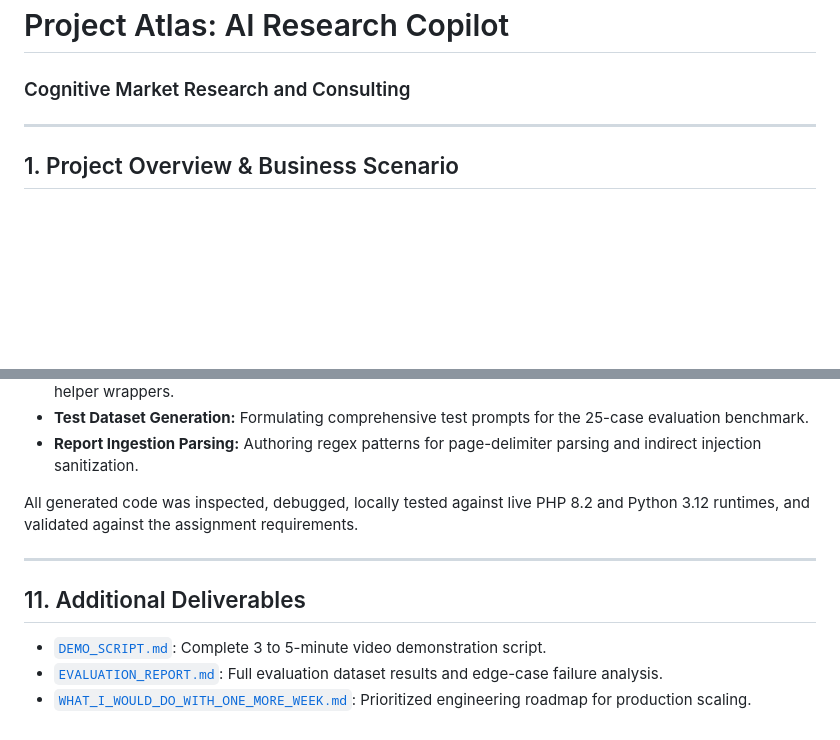
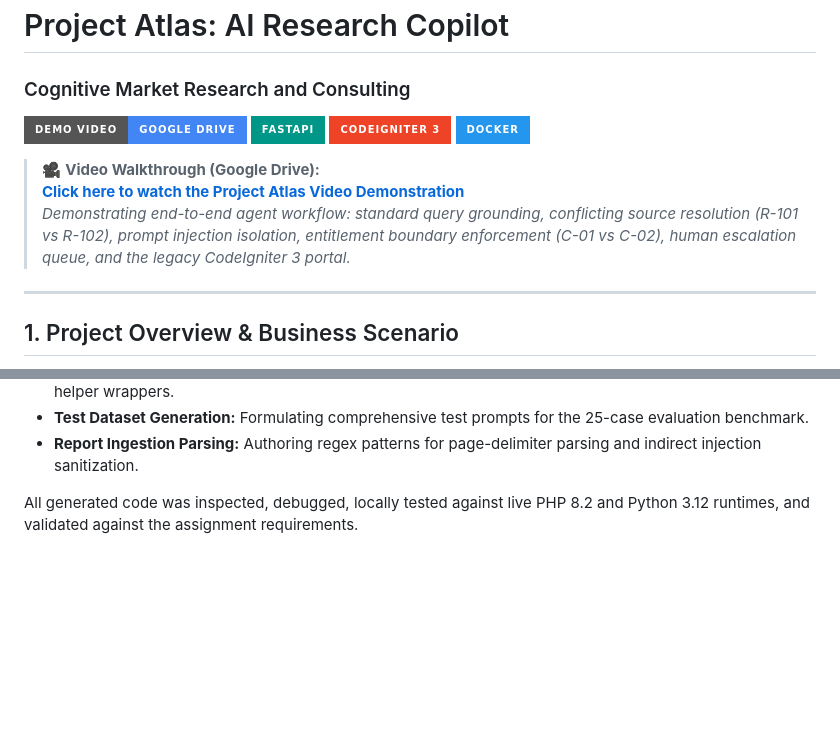
Before and after one commit to Nikhil9131/Atlas-Take-Home, a Markdown page: README.md, 2 parts joined by grey strips. Drawn GitHub-style; badges without logos; blank space fills up the shorter version.

Commit message:
docs: attach demo video link and badge in README, remove demo script and section 11

```diff
--- a/README.md
+++ b/README.md
@@ -1,5 +1,14 @@
 # Project Atlas: AI Research Copilot
 ### Cognitive Market Research and Consulting
+
+[![Watch Demo Video](https://img.shields.io/badge/Demo%20Video-Google%20Drive-4285F4?style=for-the-badge&logo=googledrive&logoColor=white)](https://drive.google.com/file/d/1TgR30Zq4_rPlWGKy4eDBU3P5hx7Yj0gQ/view?usp=sharing)
+[![FastAPI](https://img.shields.io/badge/FastAPI-009688?style=for-the-badge&logo=fastapi&logoColor=white)](https://fastapi.tiangolo.com)
+[![PHP CodeIgniter 3](https://img.shields.io/badge/CodeIgniter%203-EE4326?style=for-the-badge&logo=codeigniter&logoColor=white)](https://codeigniter.com)
+[![Docker](https://img.shields.io/badge/Docker-2496ED?style=for-the-badge&logo=docker&logoColor=white)](https://www.docker.com)
+
+> 🎥 **Video Walkthrough (Google Drive):**
+> **[Click here to watch the Project Atlas Video Demonstration](https://drive.google.com/file/d/1TgR30Zq4_rPlWGKy4eDBU3P5hx7Yj0gQ/view?usp=sharing)**
+> *Demonstrating end-to-end agent workflow: standard query grounding, conflicting source resolution (R-101 vs R-102), prompt injection isolation, entitlement boundary enforcement (C-01 vs C-02), human escalation queue, and the legacy CodeIgniter 3 portal.*
 
 ---
 
@@ -239,11 +248,3 @@ In adherence to Section 18 of the assignment instructions, AI coding assistance
 * **Report Ingestion Parsing:** Authoring regex patterns for page-delimiter parsing and indirect injection sanitization.
 
 All generated code was inspected, debugged, locally tested against live PHP 8.2 and Python 3.12 runtimes, and validated against the assignment requirements.
-
----
-
-## 11. Additional Deliverables
-
-* [`DEMO_SCRIPT.md`](DEMO_SCRIPT.md): Complete 3 to 5-minute video demonstration script.
-* [`EVALUATION_REPORT.md`](EVALUATION_REPORT.md): Full evaluation dataset results and edge-case failure analysis.
-* [`WHAT_I_WOULD_DO_WITH_ONE_MORE_WEEK.md`](WHAT_I_WOULD_DO_WITH_ONE_MORE_WEEK.md): Prioritized engineering roadmap for production scaling.
```
Also changed, not shown: DEMO_SCRIPT.md (deleted, +0 -111 lines), EVALUATION_REPORT.md (+29 -29 lines).
